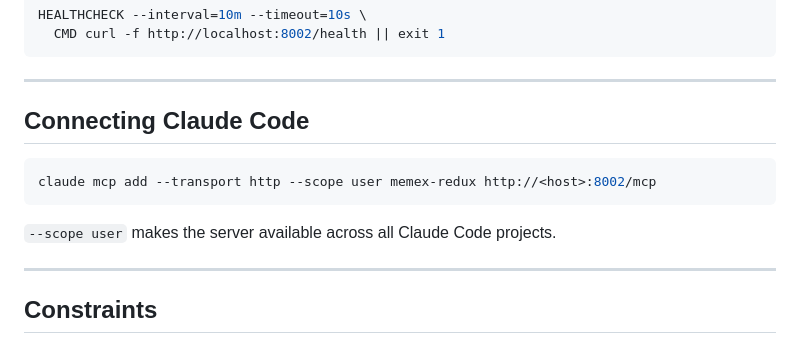
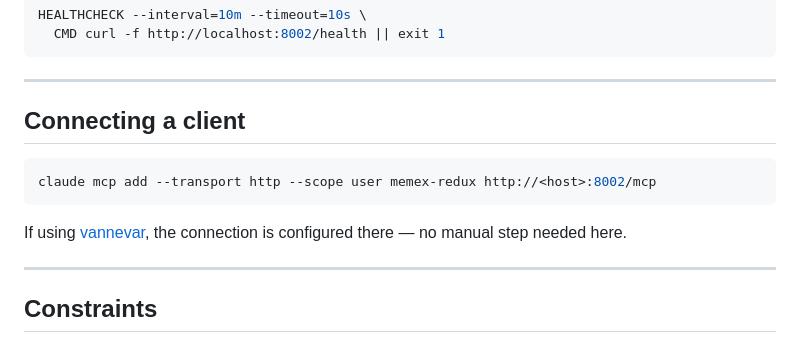
Before and after one commit to xivind/memex-redux, a Markdown page: CLAUDE.md, the part around the change. Rendered like a GitHub page.

````diff
--- a/CLAUDE.md
+++ b/CLAUDE.md
@@ -205,13 +205,13 @@ HEALTHCHECK --interval=10m --timeout=10s \
 
 ---
 
-## Connecting Claude Code
+## Connecting a client
 
 ```bash
 claude mcp add --transport http --scope user memex-redux http://<host>:8002/mcp
 ```
 
-`--scope user` makes the server available across all Claude Code projects.
+If using [vannevar](https://github.com/xivind/vannevar), the connection is configured there — no manual step needed here.
 
 ---
 
````
Also changed, not shown: README.md (+4 -8 lines).
